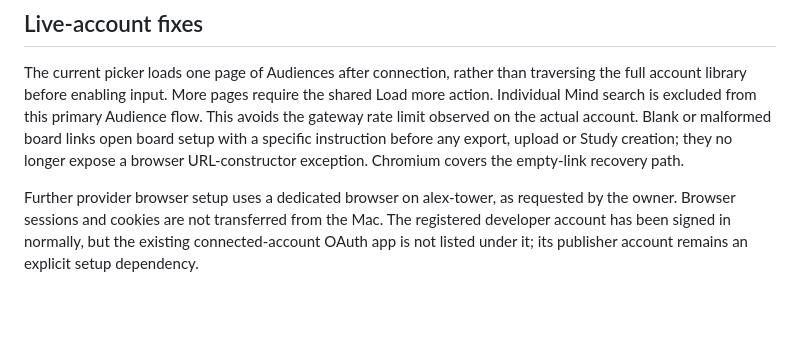
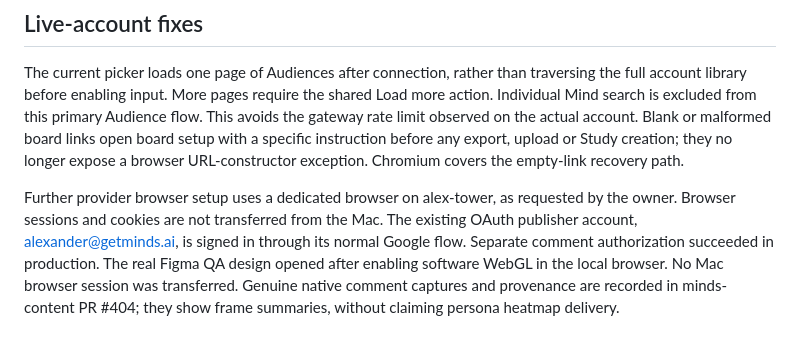
Before and after one commit to minds-ai-co/minds-integrations, a Markdown page: apps/creative-marketplaces/UI-PACKAGE.md, the part around one of its changes. Rendered like a GitHub page; blank space fills up the shorter version.

Commit message:
docs(figma): record native comment acceptance and provider submission (#58)
Co-authored-by: lexdoudkin <alexander@art-of-x.com>

```diff
--- a/apps/creative-marketplaces/UI-PACKAGE.md
+++ b/apps/creative-marketplaces/UI-PACKAGE.md
@@ -30,4 +30,4 @@ Run `npm run test:browser --workspace minds-creative-marketplaces` after install
 
 The current picker loads one page of Audiences after connection, rather than traversing the full account library before enabling input. More pages require the shared Load more action. Individual Mind search is excluded from this primary Audience flow. This avoids the gateway rate limit observed on the actual account. Blank or malformed board links open board setup with a specific instruction before any export, upload or Study creation; they no longer expose a browser URL-constructor exception. Chromium covers the empty-link recovery path.
 
-Further provider browser setup uses a dedicated browser on alex-tower, as requested by the owner. Browser sessions and cookies are not transferred from the Mac. The registered developer account has been signed in normally, but the existing connected-account OAuth app is not listed under it; its publisher account remains an explicit setup dependency.
+Further provider browser setup uses a dedicated browser on alex-tower, as requested by the owner. Browser sessions and cookies are not transferred from the Mac. The existing OAuth publisher account, alexander@getminds.ai, is signed in through its normal Google flow. Separate comment authorization succeeded in production. The real Figma QA design opened after enabling software WebGL in the local browser. No Mac browser session was transferred. Genuine native comment captures and provenance are recorded in minds-content PR #404; they show frame summaries, without claiming persona heatmap delivery.
```
Also changed, not shown: other parts of apps/creative-marketplaces/UI-PACKAGE.md (+1 -1 lines).
